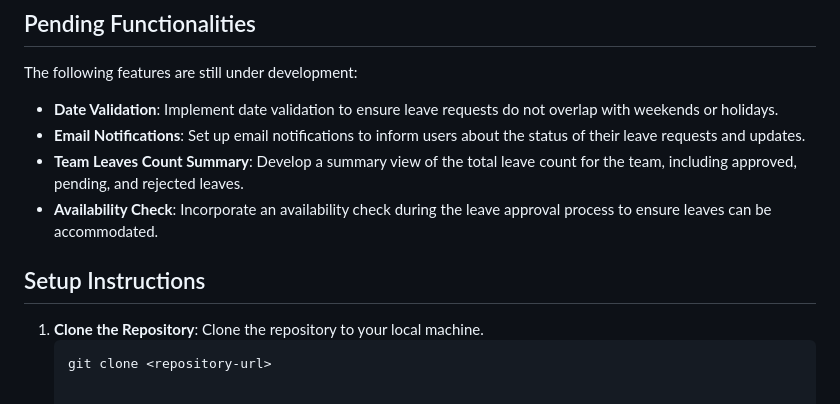
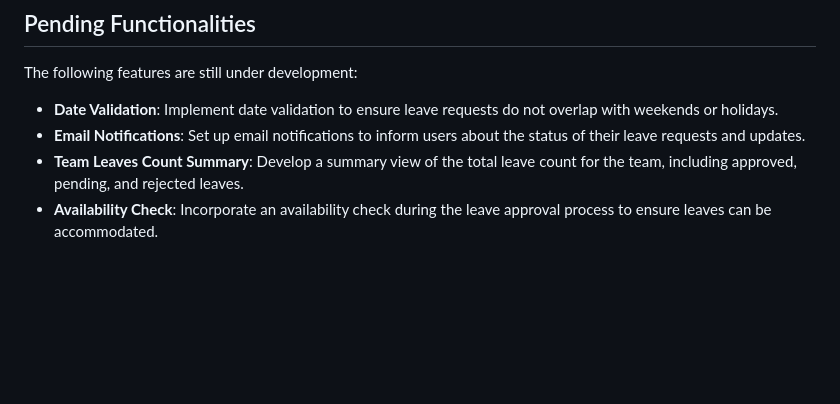
Before and after one commit to D-pavan/LeaveManagement, a Markdown page: README.md, the part around the change. GitHub-like rendering; blank space fills up the shorter version.

````diff
--- a/README.md
+++ b/README.md
@@ -54,9 +54,3 @@ The following features are still under development:
 - **Email Notifications**: Set up email notifications to inform users about the status of their leave requests and updates.
 - **Team Leaves Count Summary**: Develop a summary view of the total leave count for the team, including approved, pending, and rejected leaves.
 - **Availability Check**: Incorporate an availability check during the leave approval process to ensure leaves can be accommodated.
-
-## Setup Instructions
-
-1. **Clone the Repository**: Clone the repository to your local machine.
-   ```sh
-   git clone <repository-url>
````
